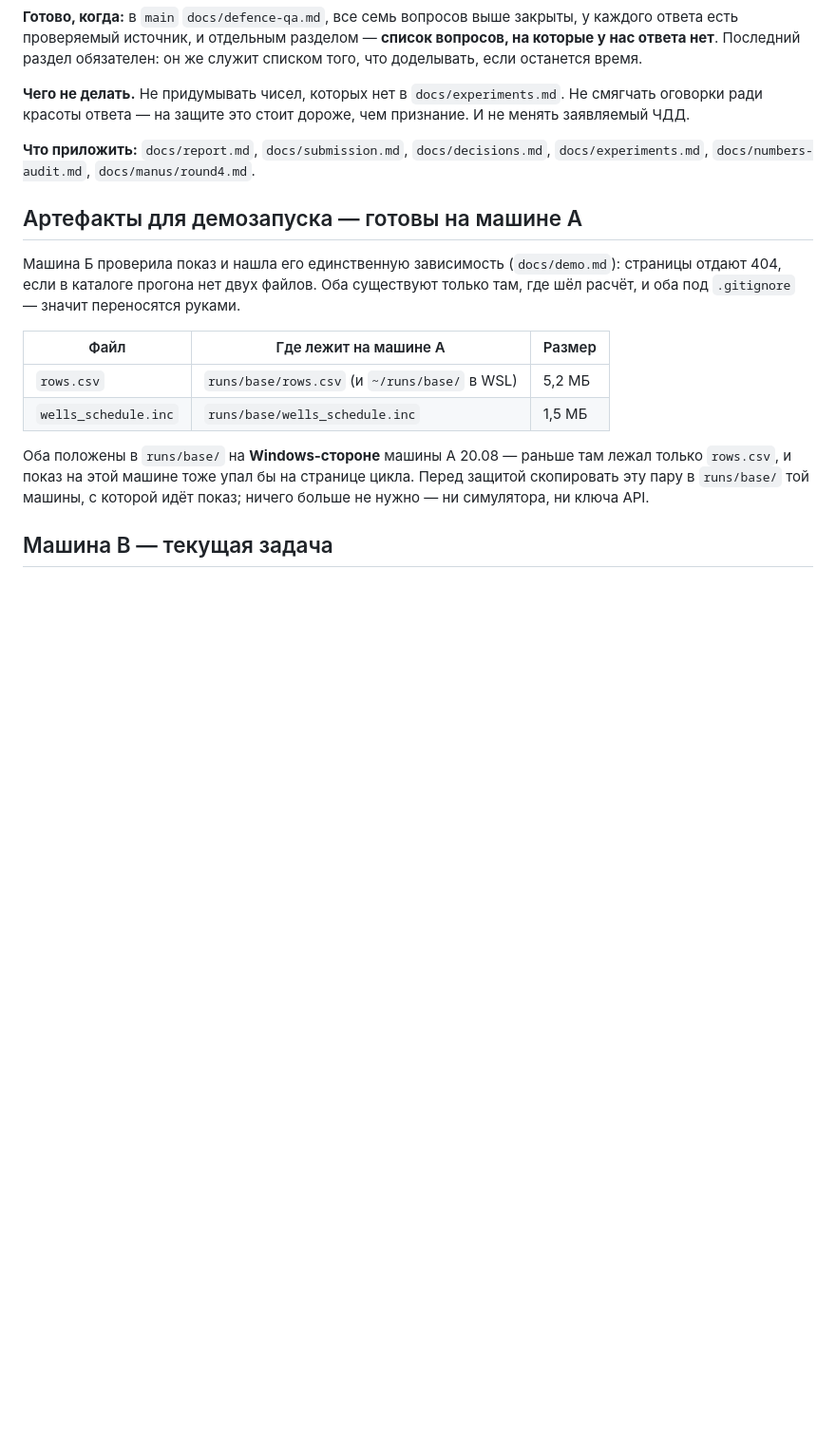
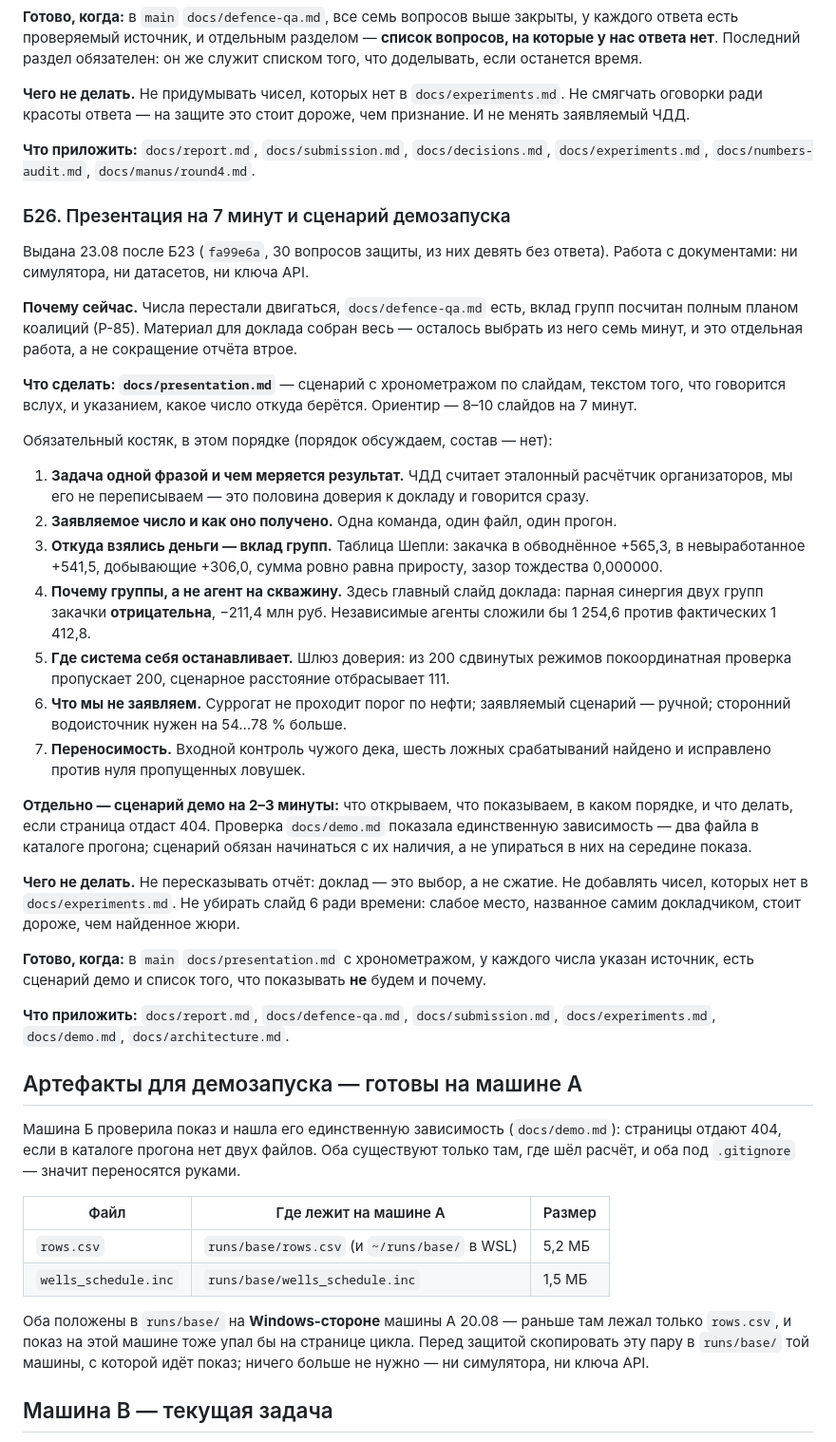
Before and after one commit to Ivana-banana/AIOS-Model-Z, a Markdown page: HANDOFF.md, the part around the change. Shown at 95% size. Drawn GitHub-style; blank space fills up the shorter version.

Commit message:
docs: машине Б выдана Б26 — презентация на 7 минут и сценарий демо
Номер Б26, а не Б24: Б24 и Б25 машина Б закрыла сама 22.08, а я нумеровал по
своему счётчику. Заодно видно, что Б23 в файле встречается дважды — это разные
задачи разных дней, разбирать не стал, чтобы не переписывать чужие отметки.

Костяк доклада задан составом, а не порядком; главным слайдом названа
отрицательная синергия двух групп закачки — единственное место, где
мультиагентность подтверждается числом, а не рассуждением.

Co-Authored-By: Claude Opus 5 <noreply@anthropic.com>
Claude-Session: https://claude.ai/code/session_014JL7hDaBZD6Upy7UPYmxBH

```diff
--- a/HANDOFF.md
+++ b/HANDOFF.md
@@ -754,6 +754,57 @@ attention и ложное утверждение, что конформный з
 **Что приложить:** `docs/report.md`, `docs/submission.md`, `docs/decisions.md`,
 `docs/experiments.md`, `docs/numbers-audit.md`, `docs/manus/round4.md`.
 
+
+### Б26. Презентация на 7 минут и сценарий демозапуска
+
+Выдана 23.08 после Б23 (`fa99e6a`, 30 вопросов защиты, из них девять без ответа).
+Работа с документами: ни симулятора, ни датасетов, ни ключа API.
+
+**Почему сейчас.** Числа перестали двигаться, `docs/defence-qa.md` есть, вклад
+групп посчитан полным планом коалиций (Р-85). Материал для доклада собран весь —
+осталось выбрать из него семь минут, и это отдельная работа, а не сокращение
+отчёта втрое.
+
+**Что сделать: `docs/presentation.md`** — сценарий с хронометражом по слайдам,
+текстом того, что говорится вслух, и указанием, какое число откуда берётся.
+Ориентир — 8–10 слайдов на 7 минут.
+
+Обязательный костяк, в этом порядке (порядок обсуждаем, состав — нет):
+
+1. **Задача одной фразой и чем меряется результат.** ЧДД считает эталонный
+   расчётчик организаторов, мы его не переписываем — это половина доверия к
+   докладу и говорится сразу.
+2. **Заявляемое число и как оно получено.** Одна команда, один файл, один прогон.
+3. **Откуда взялись деньги — вклад групп.** Таблица Шепли: закачка в обводнённое
+   +565,3, в невыработанное +541,5, добывающие +306,0, сумма ровно равна
+   приросту, зазор тождества 0,000000.
+4. **Почему группы, а не агент на скважину.** Здесь главный слайд доклада:
+   парная синергия двух групп закачки **отрицательна**, −211,4 млн руб.
+   Независимые агенты сложили бы 1 254,6 против фактических 1 412,8.
+5. **Где система себя останавливает.** Шлюз доверия: из 200 сдвинутых режимов
+   покоординатная проверка пропускает 200, сценарное расстояние отбрасывает 111.
+6. **Что мы не заявляем.** Суррогат не проходит порог по нефти; заявляемый
+   сценарий — ручной; сторонний водоисточник нужен на 54…78 % больше.
+7. **Переносимость.** Входной контроль чужого дека, шесть ложных срабатываний
+   найдено и исправлено против нуля пропущенных ловушек.
+
+**Отдельно — сценарий демо на 2–3 минуты:** что открываем, что показываем, в
+каком порядке, и что делать, если страница отдаст 404. Проверка `docs/demo.md`
+показала единственную зависимость — два файла в каталоге прогона; сценарий
+обязан начинаться с их наличия, а не упираться в них на середине показа.
+
+**Чего не делать.** Не пересказывать отчёт: доклад — это выбор, а не сжатие. Не
+добавлять чисел, которых нет в `docs/experiments.md`. Не убирать слайд 6 ради
+времени: слабое место, названное самим докладчиком, стоит дороже, чем найденное
+жюри.
+
+**Готово, когда:** в `main` `docs/presentation.md` с хронометражом, у каждого
+числа указан источник, есть сценарий демо и список того, что показывать **не**
+будем и почему.
+
+**Что приложить:** `docs/report.md`, `docs/defence-qa.md`, `docs/submission.md`,
+`docs/experiments.md`, `docs/demo.md`, `docs/architecture.md`.
+
 ## Артефакты для демозапуска — готовы на машине А
 
 Машина Б проверила показ и нашла его единственную зависимость (`docs/demo.md`):
```
